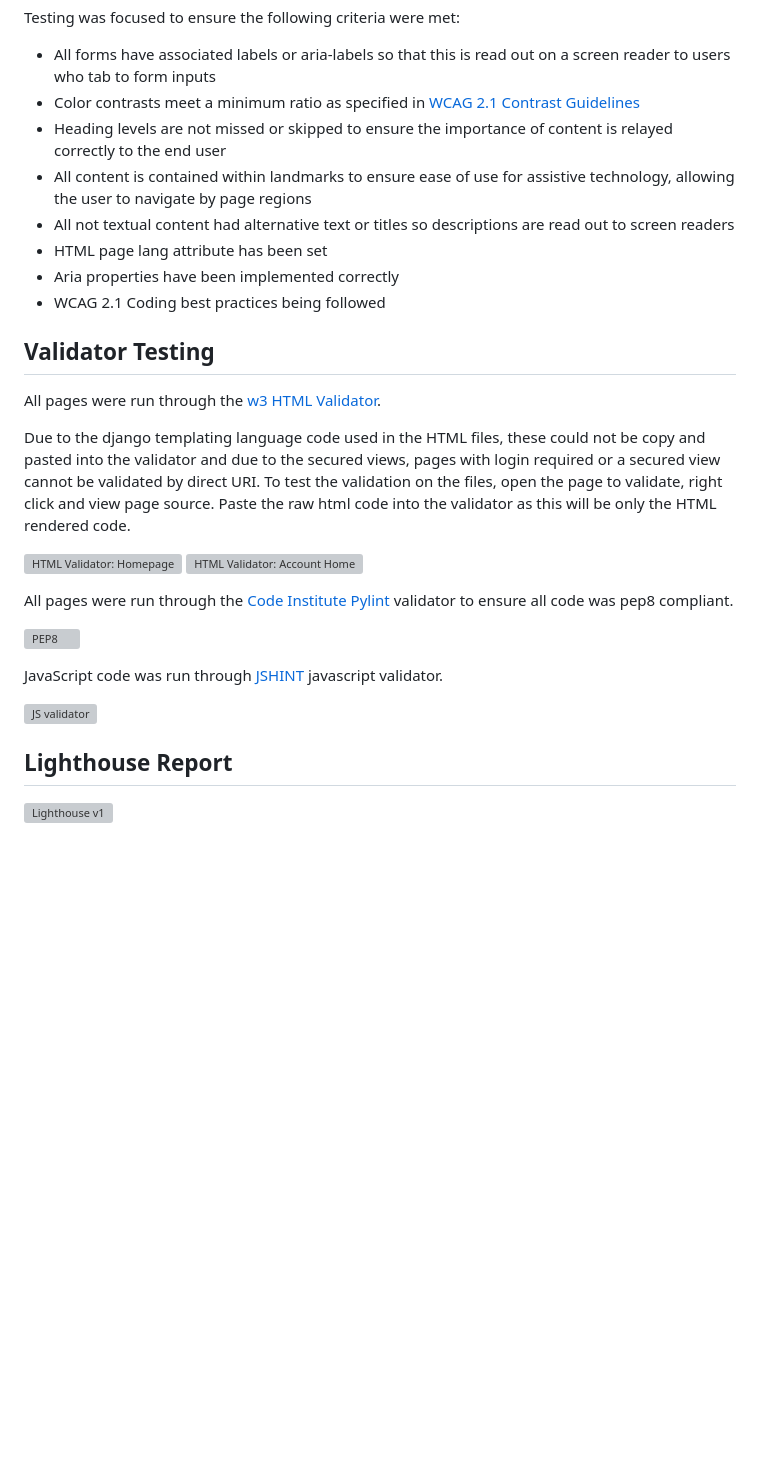
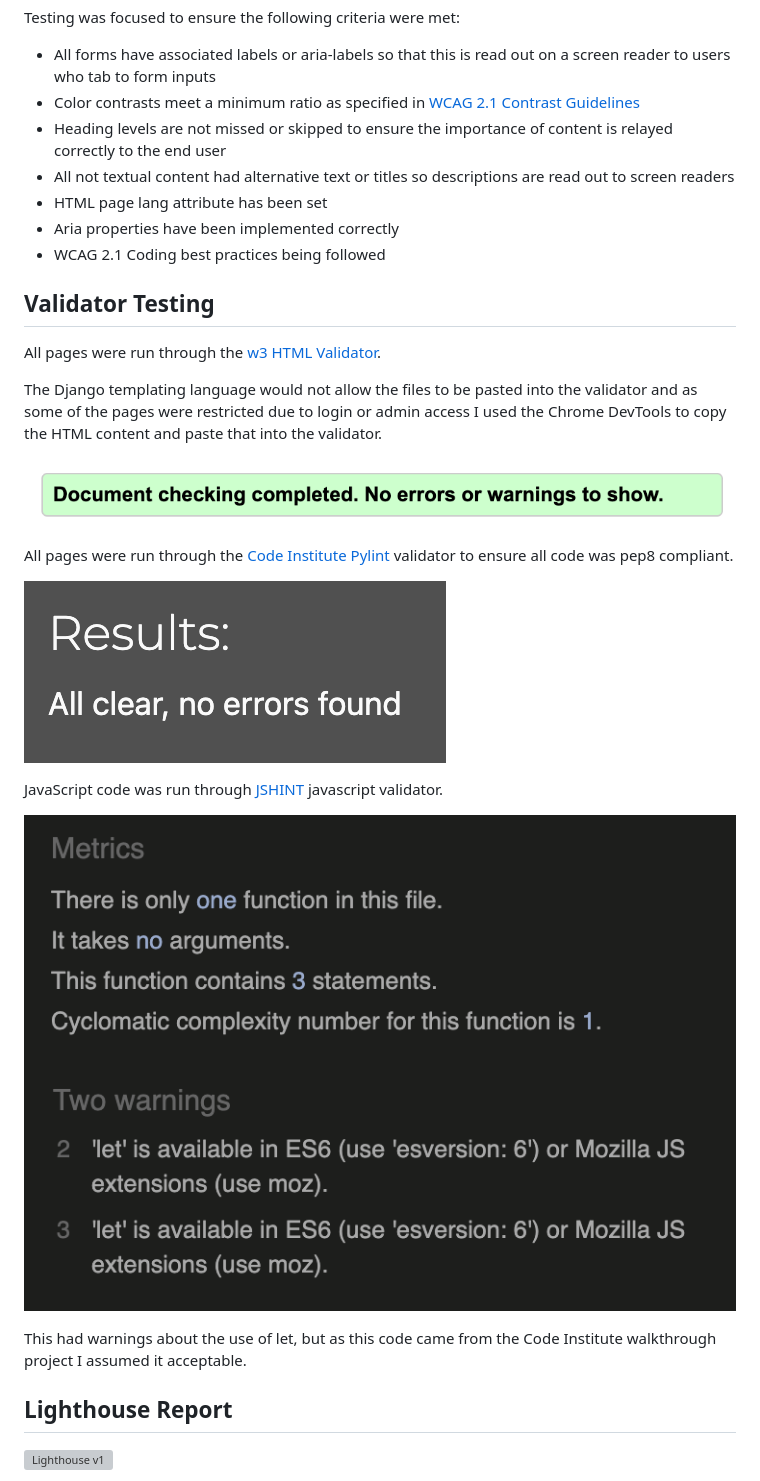
Before and after one commit to DanMorriss/nialls-barbershop, a Markdown page: TESTING.md, the part around the change. Drawn GitHub-style; pictures changed too: media/html-validation.png (added), media/js-validation.png (added), media/python-validation.png (added); blank space fills up the shorter version; grey boxes are pictures that could not be loaded.

```diff
--- a/TESTING.md
+++ b/TESTING.md
@@ -18,7 +18,6 @@ Testing was focused to ensure the following criteria were met:
 - All forms have associated labels or aria-labels so that this is read out on a screen reader to users who tab to form inputs
 - Color contrasts meet a minimum ratio as specified in [WCAG 2.1 Contrast Guidelines](https://www.w3.org/WAI/WCAG21/Understanding/contrast-minimum.html)
 - Heading levels are not missed or skipped to ensure the importance of content is relayed correctly to the end user
-- All content is contained within landmarks to ensure ease of use for assistive technology, allowing the user to navigate by page regions
 - All not textual content had alternative text or titles so descriptions are read out to screen readers
 - HTML page lang attribute has been set
 - Aria properties have been implemented correctly
@@ -28,18 +27,19 @@ Testing was focused to ensure the following criteria were met:
 
 All pages were run through the [w3 HTML Validator](https://validator.w3.org/).
 
-Due to the django templating language code used in the HTML files, these could not be copy and pasted into the validator and due to the secured views, pages with login required or a secured view cannot be validated by direct URI. To test the validation on the files, open the page to validate, right click and view page source. Paste the raw html code into the validator as this will be only the HTML rendered code.
+The Django templating language would not allow the files to be pasted into the validator and as some of the pages were restricted due to login or admin access I used the Chrome DevTools to copy the HTML content and paste that into the validator.
 
-![HTML Validator: Homepage]()
-![HTML Validator: Account Home]()
+![HTML Validator](media/html-validation.png)
 
 All pages were run through the [Code Institute Pylint](https://pep8ci.herokuapp.com/) validator to ensure all code was pep8 compliant.
 
-![PEP8]()
+![PEP8](media/python-validation.png)
 
 JavaScript code was run through [JSHINT](https://jshint.com) javascript validator.
 
-![JS validator]()
+![JS validator](media/js-validation.png)
+
+This had warnings about the use of let, but as this code came from the Code Institute walkthrough project I assumed it acceptable.
 
 ## Lighthouse Report
 
```
Also changed, not shown: README.md (+1 -1 lines), 2 other files.
